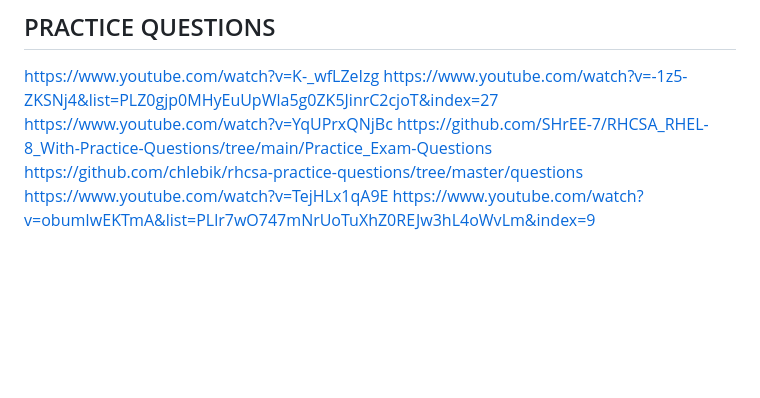
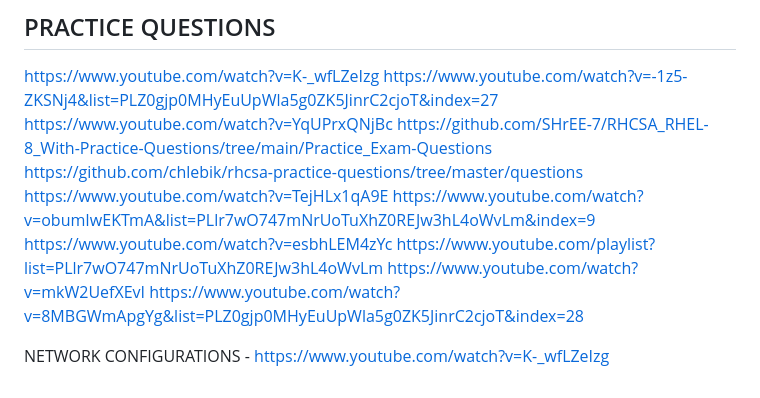
Before and after one commit to Sagar2366/GetFitWithSagar, a Markdown page: RHCSA/readme.md, the part around the change. Rendered like a GitHub page; blank space fills up the shorter version.

```diff
--- a/RHCSA/readme.md
+++ b/RHCSA/readme.md
@@ -118,3 +118,10 @@ https://github.com/SHrEE-7/RHCSA_RHEL-8_With-Practice-Questions/tree/main/Practi
 https://github.com/chlebik/rhcsa-practice-questions/tree/master/questions
 https://www.youtube.com/watch?v=TejHLx1qA9E
 https://www.youtube.com/watch?v=obumIwEKTmA&list=PLlr7wO747mNrUoTuXhZ0REJw3hL4oWvLm&index=9
+https://www.youtube.com/watch?v=esbhLEM4zYc
+https://www.youtube.com/playlist?list=PLlr7wO747mNrUoTuXhZ0REJw3hL4oWvLm
+https://www.youtube.com/watch?v=mkW2UefXEvI
+https://www.youtube.com/watch?v=8MBGWmApgYg&list=PLZ0gjp0MHyEuUpWla5g0ZK5JinrC2cjoT&index=28
+
+
+NETWORK CONFIGURATIONS - https://www.youtube.com/watch?v=K-_wfLZeIzg
```
